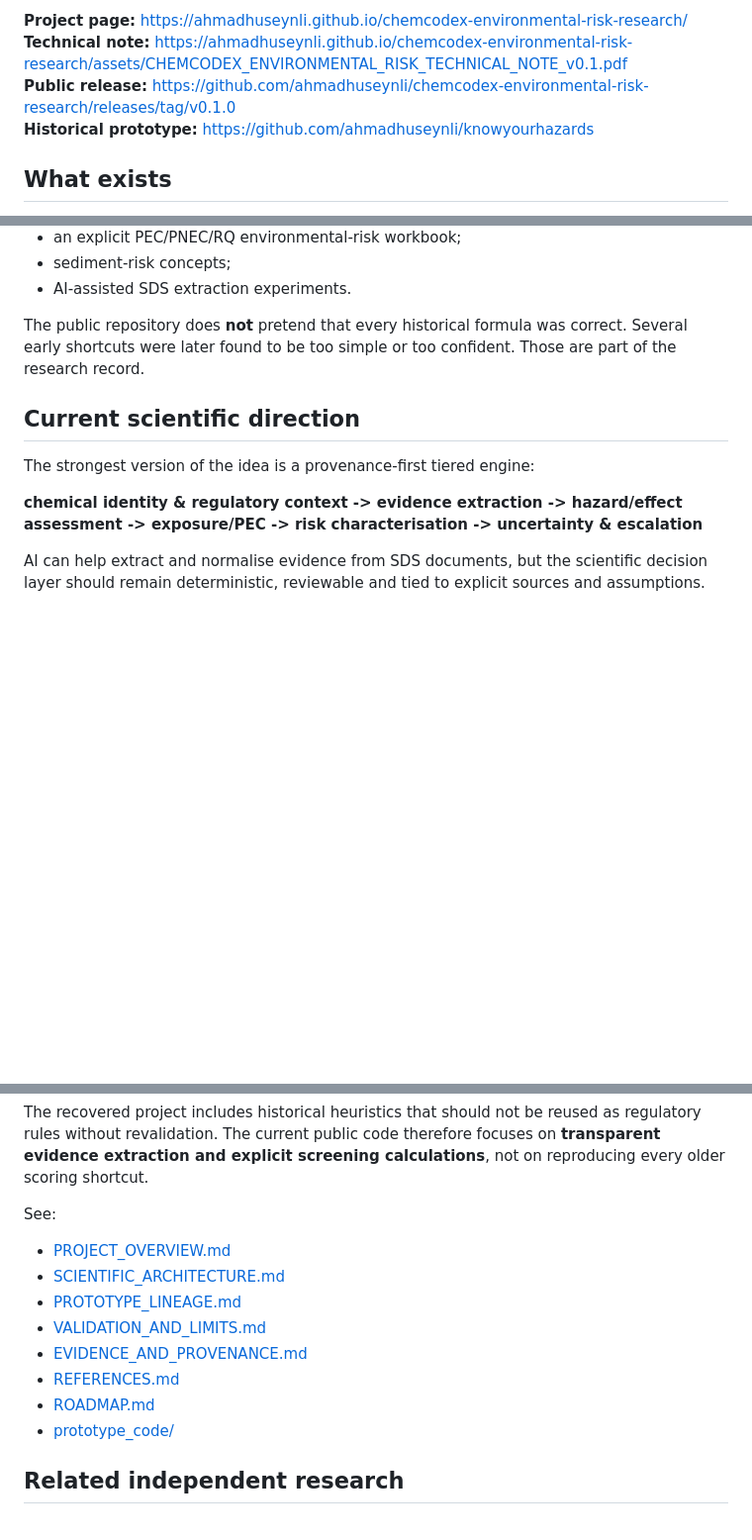
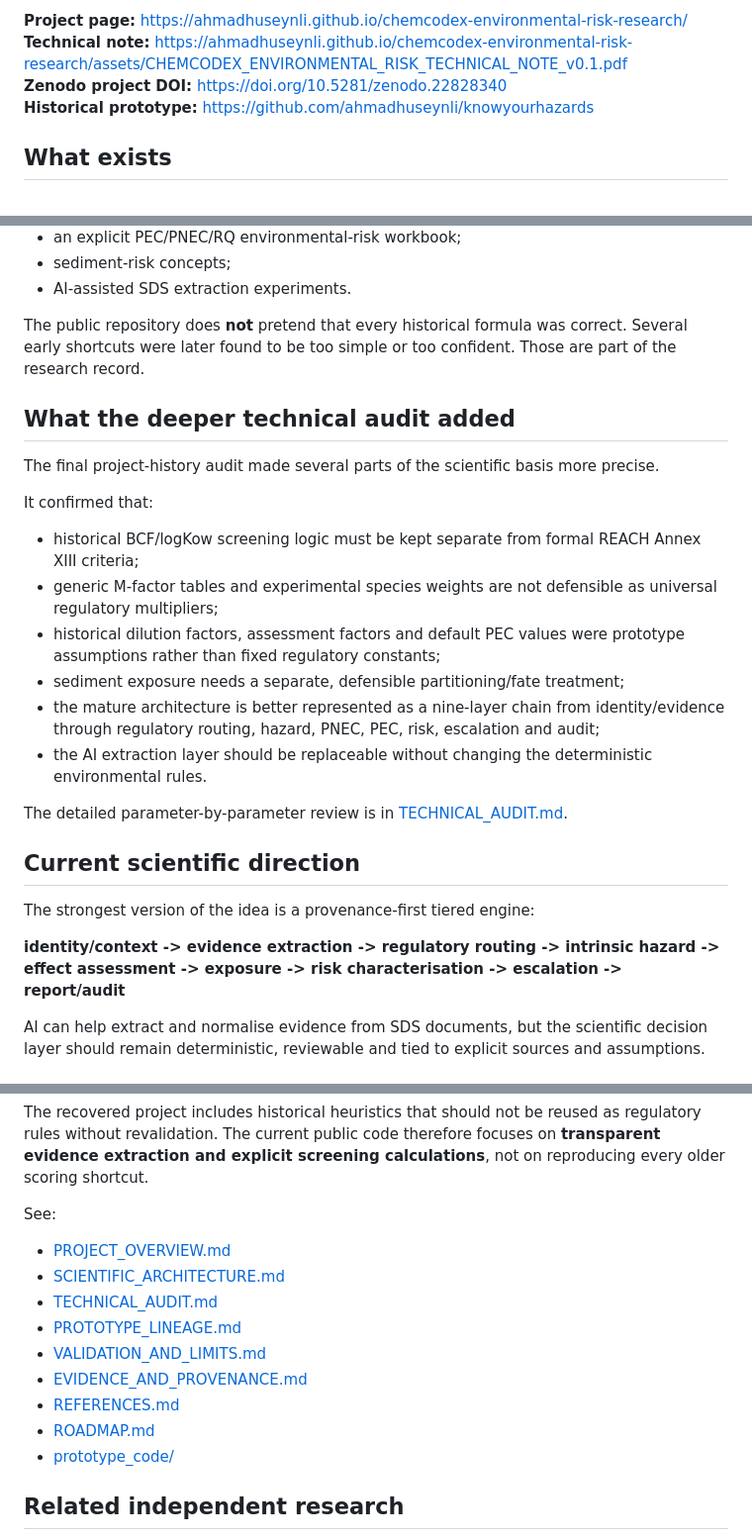
Before and after one commit to ahmadhuseynli/chemcodex-environmental-risk-research, a Markdown page: README.md, 3 parts joined by grey strips. Shown at 99% size. Rendered like a GitHub page; blank space fills up the shorter version.

Commit message:
Add technical audit findings and DOI to public overview

```diff
--- a/README.md
+++ b/README.md
@@ -14,7 +16,7 @@ That separation is the centre of the current architecture.
 
 **Project page:** https://ahmadhuseynli.github.io/chemcodex-environmental-risk-research/
 **Technical note:** https://ahmadhuseynli.github.io/chemcodex-environmental-risk-research/assets/CHEMCODEX_ENVIRONMENTAL_RISK_TECHNICAL_NOTE_v0.1.pdf
-**Public release:** https://github.com/ahmadhuseynli/chemcodex-environmental-risk-research/releases/tag/v0.1.0
+**Zenodo project DOI:** https://doi.org/10.5281/zenodo.22828340
 **Historical prototype:** https://github.com/ahmadhuseynli/knowyourhazards
 
 ## What exists
@@ -34,11 +36,26 @@ The recovered project contains a substantial prototype lineage rather than one f
 
 The public repository does **not** pretend that every historical formula was correct. Several early shortcuts were later found to be too simple or too confident. Those are part of the research record.
 
+## What the deeper technical audit added
+
+The final project-history audit made several parts of the scientific basis more precise.
+
+It confirmed that:
+
+- historical BCF/logKow screening logic must be kept separate from formal REACH Annex XIII criteria;
+- generic M-factor tables and experimental species weights are not defensible as universal regulatory multipliers;
+- historical dilution factors, assessment factors and default PEC values were prototype assumptions rather than fixed regulatory constants;
+- sediment exposure needs a separate, defensible partitioning/fate treatment;
+- the mature architecture is better represented as a nine-layer chain from identity/evidence through regulatory routing, hazard, PNEC, PEC, risk, escalation and audit;
+- the AI extraction layer should be replaceable without changing the deterministic environmental rules.
+
+The detailed parameter-by-parameter review is in [TECHNICAL_AUDIT.md](TECHNICAL_AUDIT.md).
+
 ## Current scientific direction
 
 The strongest version of the idea is a provenance-first tiered engine:
 
-**chemical identity & regulatory context -> evidence extraction -> hazard/effect assessment -> exposure/PEC -> risk characterisation -> uncertainty & escalation**
+**identity/context -> evidence extraction -> regulatory routing -> intrinsic hazard -> effect assessment -> exposure -> risk characterisation -> escalation -> report/audit**
 
 AI can help extract and normalise evidence from SDS documents, but the scientific decision layer should remain deterministic, reviewable and tied to explicit sources and assumptions.
 
@@ -65,6 +82,7 @@ See:
 
 - [PROJECT_OVERVIEW.md](PROJECT_OVERVIEW.md)
 - [SCIENTIFIC_ARCHITECTURE.md](SCIENTIFIC_ARCHITECTURE.md)
+- [TECHNICAL_AUDIT.md](TECHNICAL_AUDIT.md)
 - [PROTOTYPE_LINEAGE.md](PROTOTYPE_LINEAGE.md)
 - [VALIDATION_AND_LIMITS.md](VALIDATION_AND_LIMITS.md)
 - [EVIDENCE_AND_PROVENANCE.md](EVIDENCE_AND_PROVENANCE.md)
@@ -72,7 +90,6 @@ See:
 - [ROADMAP.md](ROADMAP.md)
 - [prototype_code/](prototype_code/)
 
-
 ## Related independent research
 
 - Atmospheric Dispersion Surrogate Research: https://ahmadhuseynli.github.io/aermod-surrogate-research/
```
Also changed, not shown: other parts of README.md (+2 -0 lines).
